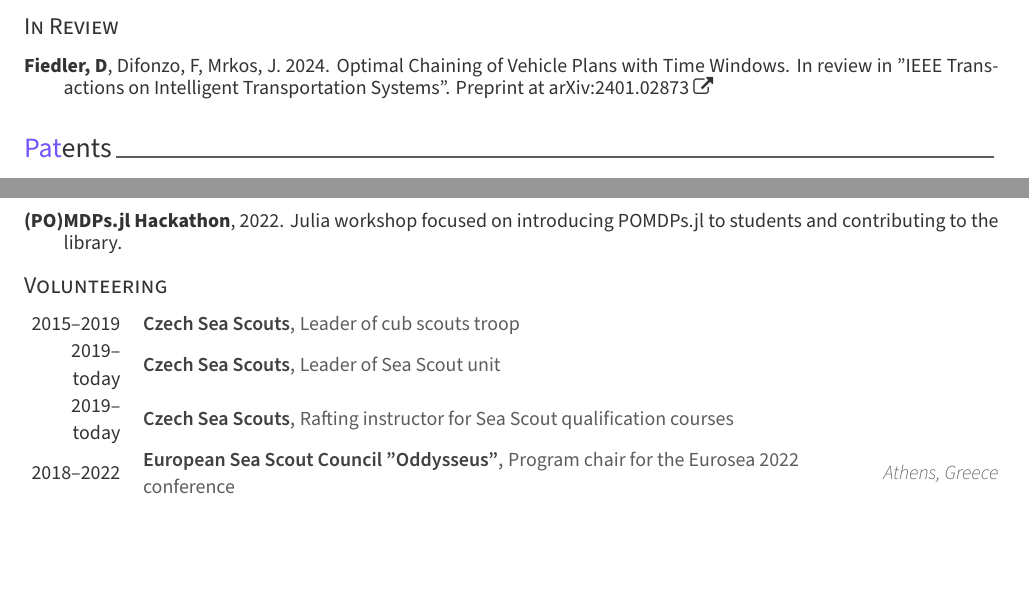
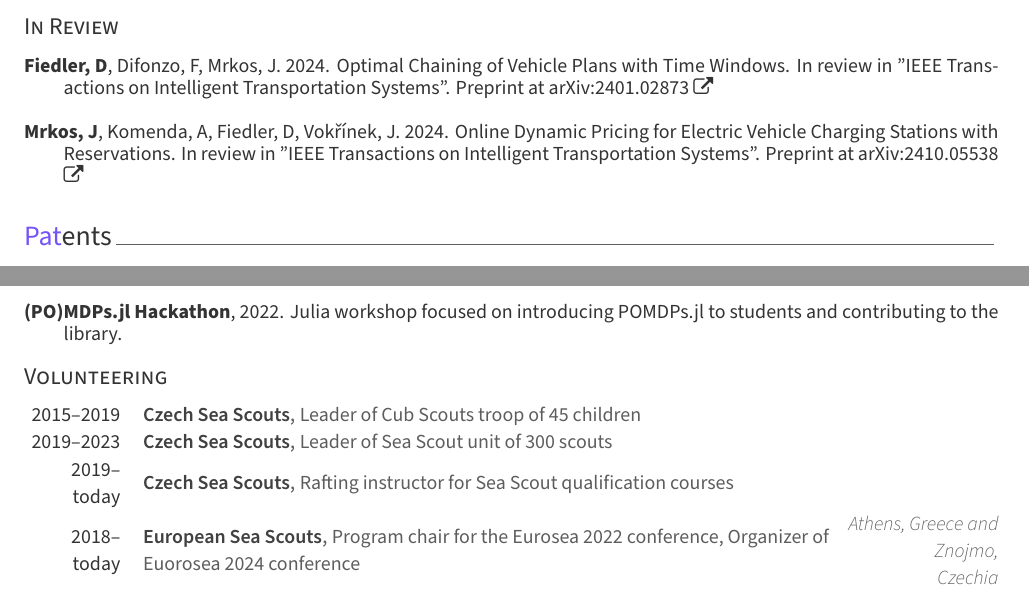
Before and after one commit to BoZenKhaa/Academic-CV, a LaTeX CV (cv.tex, which reads cv/extracurricular.tex, cv/publications.tex): two parts of pages 3 and 4 of 4, joined at a grey line, cut so that both start at the same text, the shorter picture padded with empty space. Compiled offline with XeLaTeX.

Commit message:
Added paper, updated volunteering

```diff
--- a/cv/extracurricular.tex
+++ b/cv/extracurricular.tex
@@ -22,16 +22,16 @@
 %---------------------------------------------------------
   \cvhonor
     {Czech Sea Scouts} % Event/Organization
-    {Leader of cub scouts troop} % Position
+    {Leader of Cub Scouts troop of 45 children} % Position
     {} % Location
     {2015--2019} % Date(s)
 
 %---------------------------------------------------------
   \cvhonor
     {Czech Sea Scouts} % Event/Organization
-    {Leader of Sea Scout unit} % Position
+    {Leader of Sea Scout unit of 300 scouts} % Position
     {} % Location
-    {2019--today} % Date(s)
+    {2019--2023} % Date(s)
 
   \cvhonor
     {Czech Sea Scouts} % Event/Organization
@@ -40,10 +40,10 @@
     {2019--today} % Date(s)
 
   \cvhonor
-    {European Sea Scout Council "Oddysseus"} % Event/Organization
-    {Program chair for the Eurosea 2022 conference} % Position
-    {\hspace{-3em}Athens, Greece} % Location
-    {2018--2022} % Date(s)
+    {European Sea Scouts} % Event/Organization
+    {Program chair for the Eurosea 2022 conference, Organizer of Euorosea 2024 conference} % Position
+    {\hspace{-3em}Athens, Greece and Znojmo, Czechia} % Location
+    {2018--today} % Date(s)
 
 \end{cvhonors}
 %---------------------------------------------------------
--- a/cv/publications.tex
+++ b/cv/publications.tex
@@ -55,6 +55,10 @@
     \cvpub{\textbf{Fiedler, D}, Difonzo, F, Mrkos, J. 2024. Optimal Chaining of Vehicle Plans with Time Windows. In review in "IEEE Transactions on Intelligent Transportation Systems". Preprint at \hrefs{http://arxiv.org/abs/2401.02873}{arXiv:2401.02873}}
 \end{cvpubs}
 
+\begin{cvpubs}
+    \cvpub{\textbf{Mrkos, J}, Komenda, A, Fiedler, D, Vokřínek, J. 2024. Online Dynamic Pricing for Electric Vehicle Charging Stations with Reservations. In review in "IEEE Transactions on Intelligent Transportation Systems". Preprint at \hrefs{https://arxiv.org/abs/2410.05538}{arXiv:2410.05538}}
+\end{cvpubs}
+
 % % %---------------------------------------------------------
 % \cvsubsection{In Prep}
 % % %---------------------------------------------------------
```
